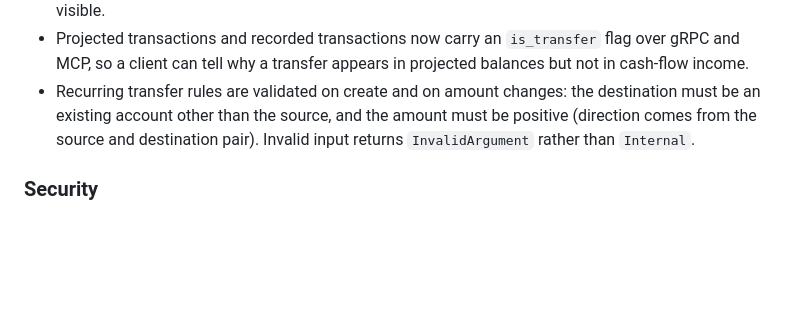
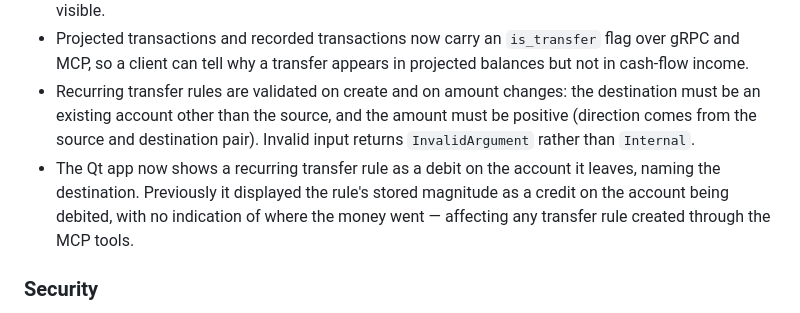
Before and after one commit to jakewan/finch, a Markdown page: CHANGELOG.md, the part around the change. Rendered like a GitHub page; blank space fills up the shorter version.

Commit message:
docs(changelog): record the transfer-direction display fix under Fixed
The Added entry describes the new create capability and states the display
behavior as part of it, which reads as new-feature behavior. But the
direction rendering also corrects what the app already did wrong: a transfer
rule created through the MCP tools has always displayed its stored magnitude
as a credit on the account it debits. Anyone holding such a rule sees a
behavior change on upgrade, which the convention counts as a user-visible
fix and not just a facet of the feature.

Co-Authored-By: Claude Opus 5 (1M context) <noreply@anthropic.com>

```diff
--- a/CHANGELOG.md
+++ b/CHANGELOG.md
@@ -25,6 +25,7 @@ The format is based on [Keep a Changelog](https://keepachangelog.com/en/1.1.0/),
 - Monthly cash flow no longer counts a transfer as both income and an expense. Moving money between your own accounts is neither, so transfers are reported in a new `transfers` total instead of inflating income and expenses. Income plus expenses plus transfers equals the period's balance change, so a cash-flow report can still be reconciled against the balance chart — for a single-account view this means a transfer no longer changes that account's net cash flow, but the movement is still visible.
 - Projected transactions and recorded transactions now carry an `is_transfer` flag over gRPC and MCP, so a client can tell why a transfer appears in projected balances but not in cash-flow income.
 - Recurring transfer rules are validated on create and on amount changes: the destination must be an existing account other than the source, and the amount must be positive (direction comes from the source and destination pair). Invalid input returns `InvalidArgument` rather than `Internal`.
+- The Qt app now shows a recurring transfer rule as a debit on the account it leaves, naming the destination. Previously it displayed the rule's stored magnitude as a credit on the account being debited, with no indication of where the money went — affecting any transfer rule created through the MCP tools.
 
 ### Security
 
```
